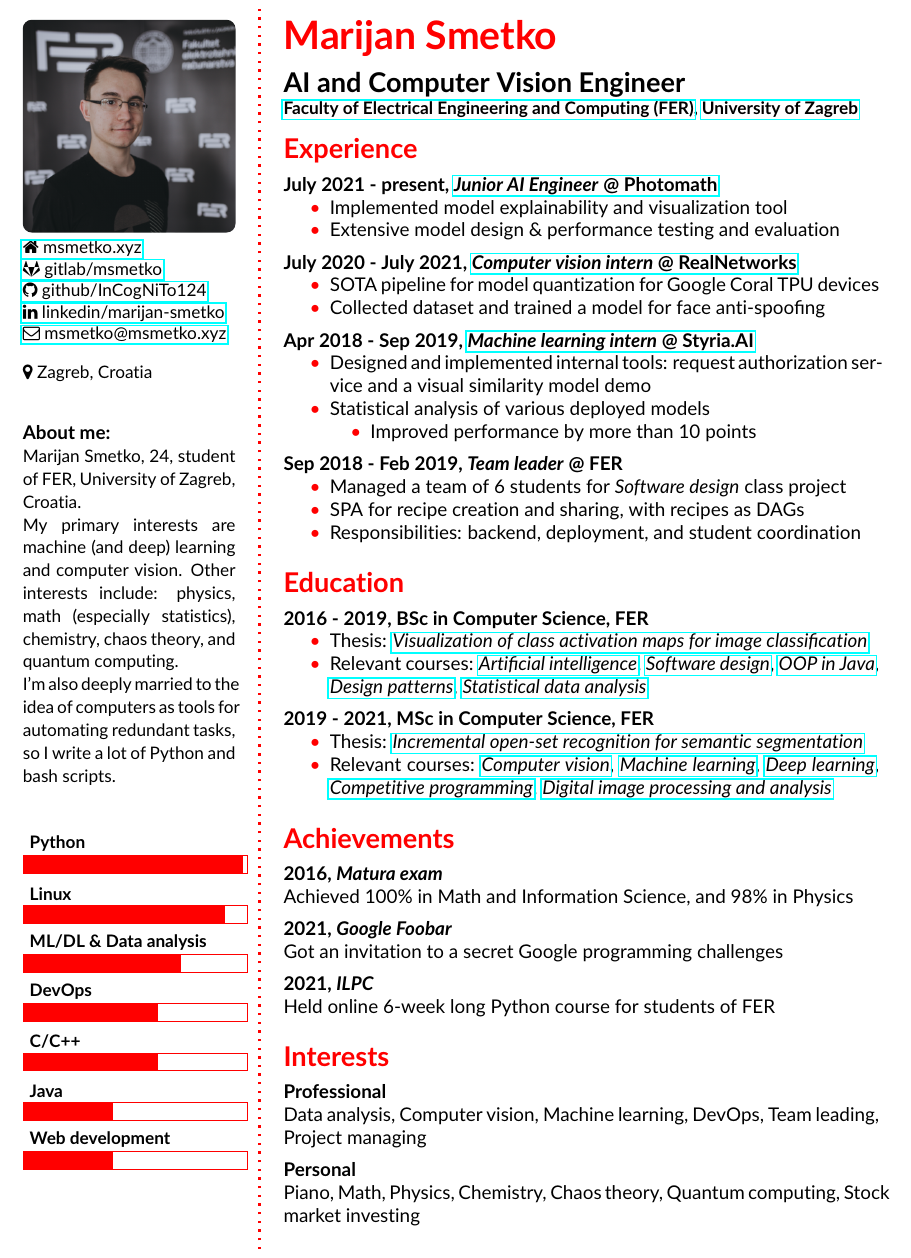
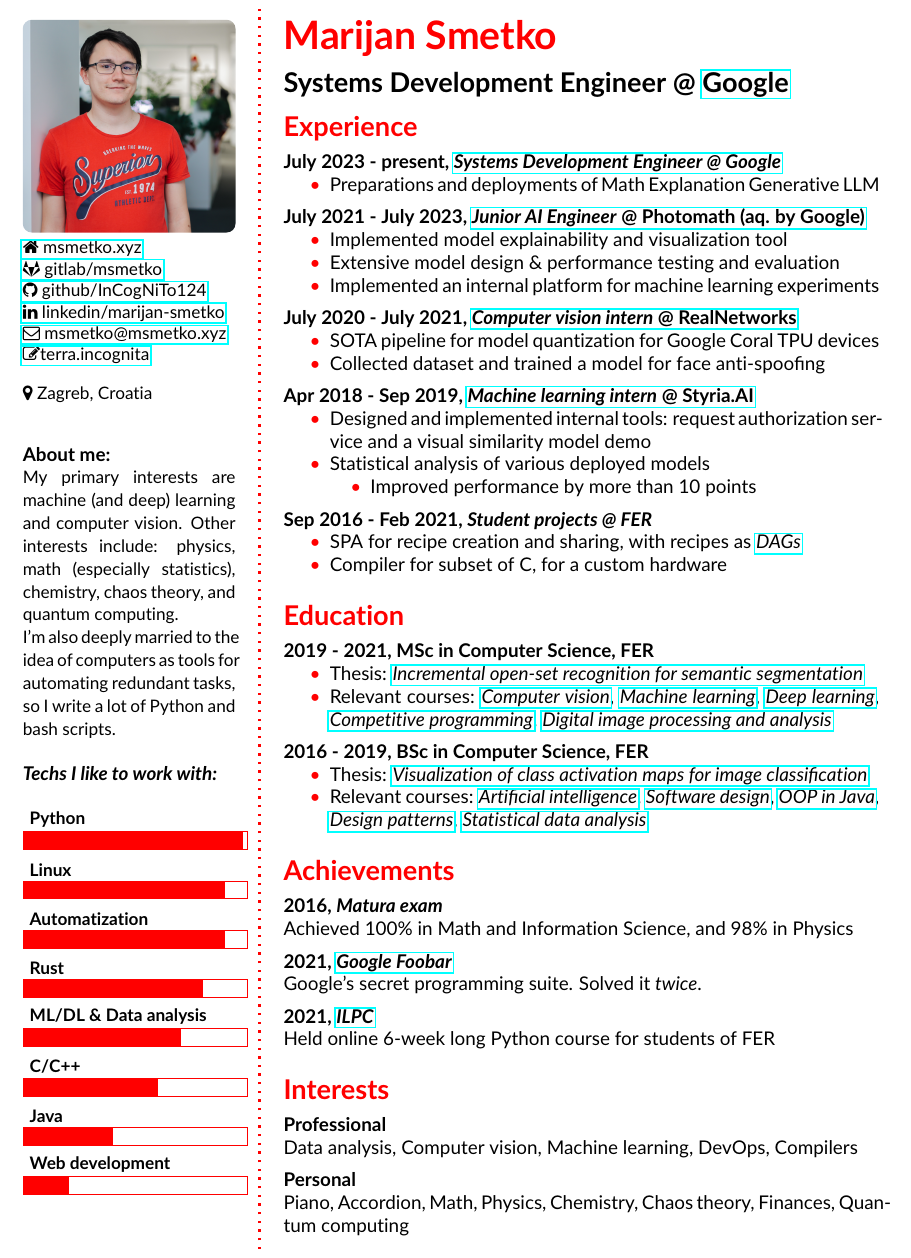
Before and after one commit to InCogNiTo124/curriculum-vitae, a LaTeX CV (cv.tex): part of the page, cut so that both start at the same text. Compiled offline with pdfLaTeX.

Commit message:
Add Google to CV

```diff
--- a/cv.tex
+++ b/cv.tex
@@ -54,7 +54,7 @@
 
 \begin{tikzpicture}
         \clip [rounded corners=0.2cm] (0,0) rectangle coordinate (centerpoint) (\size,\size cm);
-        \node [inner sep=0pt] at (centerpoint){\includegraphics[width=\size cm]{marijansmetko-square.png}}; % Your photo
+        \node [inner sep=0pt] at (centerpoint){\includegraphics[width=\size cm]{5M7A3949-square.jpg}}; % Your photo
 \end{tikzpicture}
 \\
 \small % Smaller font size
@@ -66,6 +66,7 @@
 \href{https://github.com/InCogNiTo124}{\faGithub \space github/InCogNiTo124} \\
 \href{https://www.linkedin.com/in/marijan-smetko}{\faLinkedin \space linkedin/marijan-smetko}\\
 \href{mailto:msmetko@msmetko.xyz}{\faEnvelopeO \space msmetko@msmetko.xyz}\\
+\href{https://terra.incognita}{\faPencilSquareO terra.incognita}\\
 %\faPhone \space +385 92 165 09 54\\
 }
 %(+385) 92-165-09-54 \\ % Your phone number
@@ -75,19 +76,18 @@
 \Sep
 \raggedright \textbf{About me:} \\
 \justifying {\small
-Marijan Smetko, 24, student of FER, University of Zagreb, Croatia.\\
 My primary interests are \linebreak machine (and deep) learning and computer vision. Other interests include: physics, \linebreak math (especially statistics), \linebreak chemistry, chaos theory, and quantum computing. \\I'm also deeply married to the idea of computers as tools for automating redundant tasks, so I write a lot of Python and bash scripts.}
 \\
 \\
+\textbf{\textit{Techs I like to work with:}}\\
 
-\skills{{Web development/2}, {Java/2}, {C\slash C++/3}, {DevOps/3}, {ML\slash DL \& Data analysis/3.5}, {Linux/4.5}, {Python/4.9}}
+\skills{{Web development/1}, {Java/2}, {C\slash C++/3}, {ML\slash DL \& Data analysis/3.5}, {Rust/4}, {Automatization/4.5}, {Linux/4.5}, {Python/4.9}}
 \vfill % Whitespace under this block to push it up under the photo
 }
 
 %----------------------------------------------------------------------------------------
 
 \begin{document}
-
 \userinformation % Print your information in the left column
 
 \framebreak % End of the first column
@@ -98,8 +98,8 @@ My primary interests are \linebreak machine (and deep) learning and computer vis
 
 \cvheading{Marijan Smetko} % Large heading - your name
 
-\cvsubheading{AI and Computer Vision Engineer\\
-{\small \href{https://www.fer.unizg.hr/}{Faculty of Electrical Engineering and Computing (FER)}, \href{http://www.unizg.hr/}{University of Zagreb}}} % Subheading - your occupation/specialization
+\cvsubheading{Systems Development Engineer @ \href{https://google.com}{Google}}
+% {\small \href{https://www.fer.unizg.hr/}{Faculty of Electrical Engineering and Computing (FER)}, \href{http://www.unizg.hr/}{University of Zagreb}}} % Subheading - your occupation/specialization
 
 %----------------------------------------------------------------------------------------
 %	EXPERIENCE
@@ -108,10 +108,18 @@ My primary interests are \linebreak machine (and deep) learning and computer vis
 \CVSection{Experience}
 
 %------------------------------------------------
-\CVItem{July 2021 - present, \href{https://photomath.com/}{\textit{Junior AI Engineer} @ Photomath}}{
+\CVItem{July 2023 - present, \href{https://google.com}{\textit{Systems Development Engineer @ Google}}}{
+   \begin{itemize}
+        \myitem Preparations and deployments of Math Explanation Generative LLM
+    \end{itemize}
+}
+
+\CVItem{July 2021 - July 2023, \href{https://photomath.com/}{\textit{Junior AI Engineer} @ Photomath (aq. by Google)}}{
     \begin{itemize}
         \myitem Implemented model explainability and visualization tool
         \myitem Extensive model design \& performance testing and evaluation
+        % \myitem Handling of on-premise machines using \href{https://www.ansible.com}{Ansible} and \href{https://www.netdata.cloud}{Netdata}
+        \myitem Implemented an internal platform for machine learning experiments
     \end{itemize}
 }
 
@@ -133,12 +141,11 @@ My primary interests are \linebreak machine (and deep) learning and computer vis
     \end{itemize}
 }
 
-\CVItem{Sep 2018 - Feb 2019, \textit{Team leader} @ FER}{
-    \begin{itemize}
-        \myitem Managed a team of 6 students for \textit{Software design} class project
-        \myitem SPA for recipe creation and sharing, with recipes as DAGs
-        \myitem Responsibilities: backend, deployment, and student coordination
-    \end{itemize}
+\CVItem{Sep 2016 - Feb 2021, \textit{Student projects @ FER}}{
+   \begin{itemize}
+       \myitem SPA for recipe creation and sharing, with recipes as \href{https://en.wikipedia.org/wiki/Directed_acyclic_graph}{\textit{DAGs}}
+       \myitem Compiler for subset of C, for a custom hardware
+   \end{itemize}
 }
 %------------------------------------------------
 
@@ -149,6 +156,17 @@ My primary interests are \linebreak machine (and deep) learning and computer vis
 %----------------------------------------------------------------------------------------
 
 \CVSection{Education}
+
+\CVItem{2019 - 2021, MSc in Computer Science, FER}{
+\begin{itemize}
+    \myitem Thesis: \href{http://www.zemris.fer.hr/~ssegvic/project/pubs/smetko21ms.pdf}{\textit{Incremental open-set recognition for semantic segmentation}}
+    \myitem Relevant courses: \href{https://www.fer.unizg.hr/en/course/comvis}{\textit{Computer vision}},
+    \href{https://www.fer.unizg.hr/en/course/su}{\textit{Machine learning}},
+    \href{https://www.fer.unizg.hr/en/course/deelea}{\textit{Deep learning}},
+    \href{https://www.fer.unizg.hr/en/course/compro}{\textit{Competitive programming}},
+    \href{https://www.fer.unizg.hr/en/course/dipaa}{\textit{Digital image processing and analysis}}
+\end{itemize}
+}
 
 %------------------------------------------------
 
@@ -167,16 +185,7 @@ My primary interests are \linebreak machine (and deep) learning and computer vis
 
 %------------------------------------------------
 
-\CVItem{2019 - 2021, MSc in Computer Science, FER}{
-\begin{itemize}
-    \myitem Thesis: \href{http://www.zemris.fer.hr/~ssegvic/project/pubs/smetko21ms.pdf}{\textit{Incremental open-set recognition for semantic segmentation}}
-    \myitem Relevant courses: \href{https://www.fer.unizg.hr/en/course/comvis}{\textit{Computer vision}},
-    \href{https://www.fer.unizg.hr/en/course/su}{\textit{Machine learning}},
-    \href{https://www.fer.unizg.hr/en/course/deelea}{\textit{Deep learning}},
-    \href{https://www.fer.unizg.hr/en/course/compro}{\textit{Competitive programming}},
-    \href{https://www.fer.unizg.hr/en/course/dipaa}{\textit{Digital image processing and analysis}}
-\end{itemize}
-}
+
 
 %------------------------------------------------
 
@@ -243,9 +252,9 @@ My primary interests are \linebreak machine (and deep) learning and computer vis
 
 \CVItem{2016, \textit{Matura exam}}{Achieved 100\% in Math and Information Science, and 98\% in Physics}
 
-\CVItem{2021, \textit{Google Foobar}}{Got an invitation to a secret Google programming challenges}
+\CVItem{2021, \href{https://foobar.withgoogle.com/}{\textit{Google Foobar}}}{Google's secret programming suite. Solved it \textit{twice}.}
 
-\CVItem{2021, \textit{ILPC}}{Held online 6-week long Python course for students of FER}
+\CVItem{2021, \href{https://www.youtube.com/playlist?list=PLbmXhS9PjDWsd5mhBvnQ5wG-BxHvKwtsk}{\textit{ILPC}}}{Held online 6-week long Python course for students of FER}
 
 %------------------------------------------------
 
@@ -259,11 +268,11 @@ My primary interests are \linebreak machine (and deep) learning and computer vis
 
 %------------------------------------------------
 
-\CVItem{Professional}{Data analysis, Computer vision, Machine learning, DevOps, Team leading, Project managing}
+\CVItem{Professional}{Data analysis, Computer vision, Machine learning, DevOps, Compilers}
 
 %------------------------------------------------
 
-\CVItem{Personal}{Piano, Math, Physics, Chemistry, Chaos theory, Quantum computing, Stock market investing}
+\CVItem{Personal}{Piano, Accordion, Math, Physics, Chemistry, Chaos theory, Finances, Quantum computing}
 
 %------------------------------------------------
 
```
Also changed, not shown: 5M7A3949-square.jpg (added), marijansmetko-square.png (deleted), structure.tex (line endings or trailing spaces).
